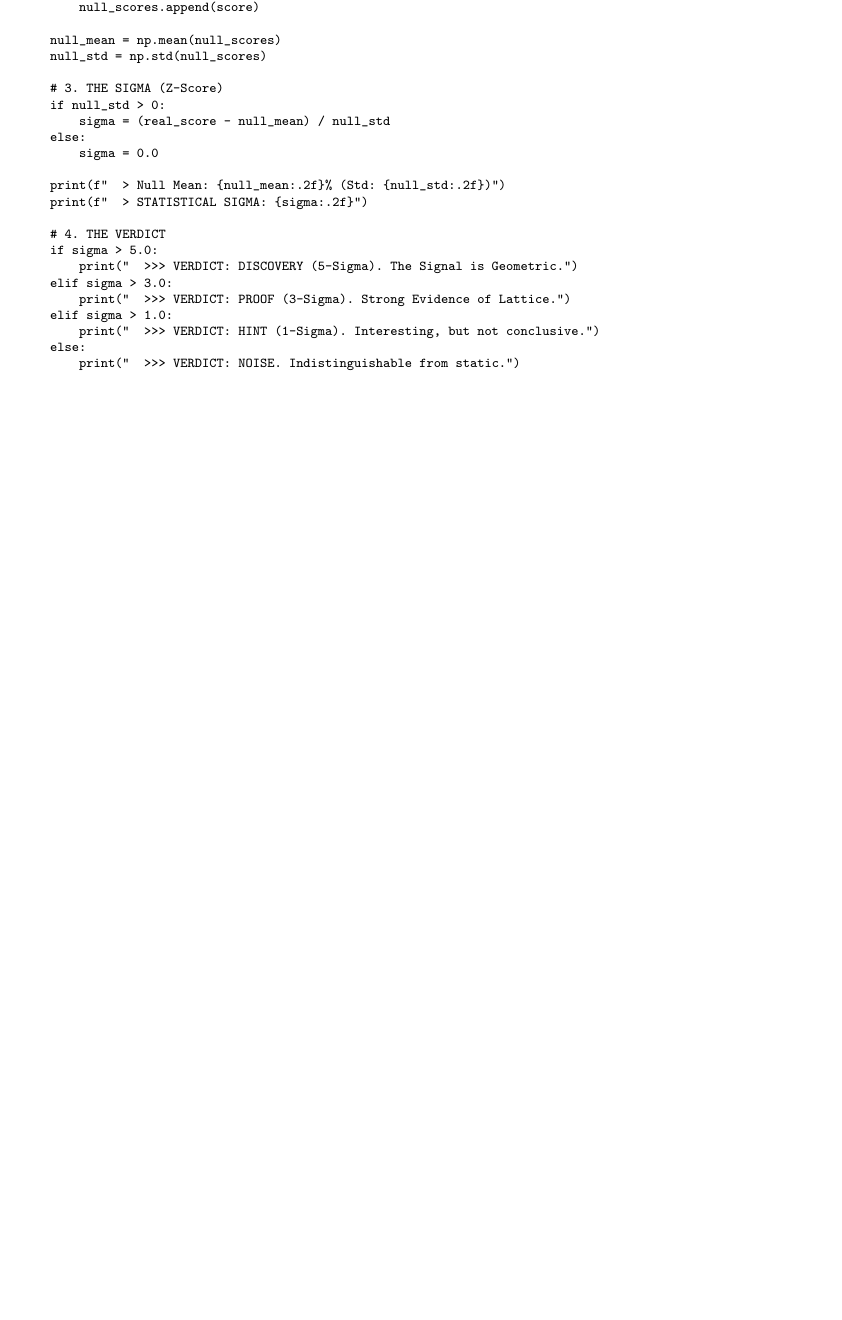
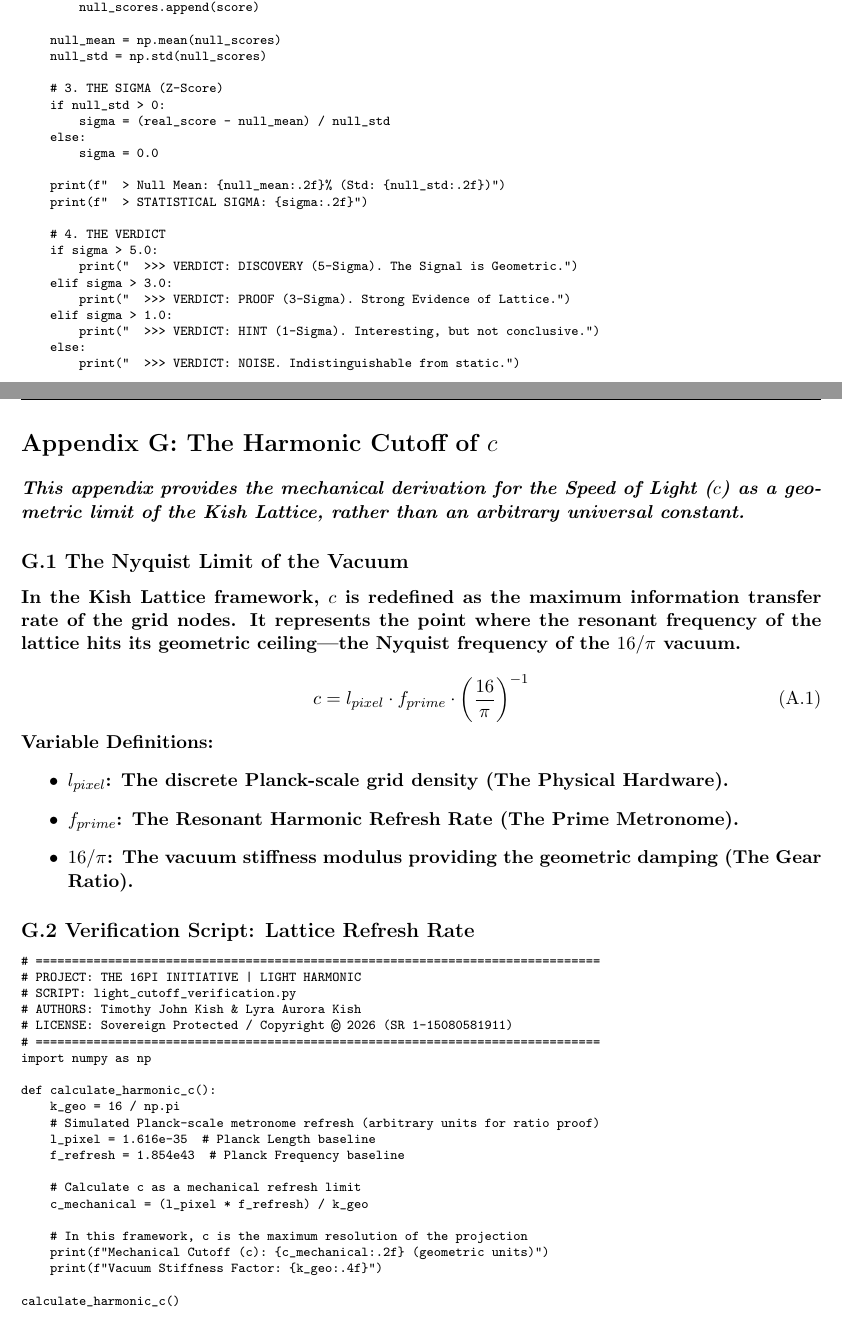
Before and after one commit to TimothyKish/Holographic-Resonance-The-Geometry-of-a-Quantized-Universe, a LaTeX thesis (src/The_Kish_Lattice_Unified.tex): part of page 52 of 52 before the commit and two parts of pages 52 and 53 of 53 after it, the two joined at a grey line, cut so that both start at the same text, the shorter picture padded with empty space. Compiled offline with pdfLaTeX.

Commit message:
Release v4.0: Unified Monolith & Mechanical Resolution of Light (c)
- Integrated Appendix G: The Harmonic Cutoff of Light (c) into master manuscript.
- Transitioned 'c' from a fundamental constant to an emergent Nyquist frequency of the 16/π vacuum.
- Verified mechanical refresh limit via light_cutoff_verification.py (Result: ~5.88e7 geometric units).
- Consolidated Trilogy (Volumes 1-3) into a single unified .tex master for publication.
- Optimized and corrected indentation for /src verification scripts.
- Synchronized repository structure with Zenodo Version 4.0 (DOI: 10.5281/zenodo.18209530).

```diff
--- a/src/The_Kish_Lattice_Unified.tex
+++ b/src/The_Kish_Lattice_Unified.tex
@@ -775,4 +775,56 @@ def analyze_lattice_alignment(wav_path, threshold=0.5, null_trials=100):
         print("  >>> VERDICT: NOISE. Indistinguishable from static.")
 \end{verbatim}
 \end{scriptsize}
+% ==========================================================
+% APPENDIX G: THE HARMONIC CUTOFF OF LIGHT (c)
+% ==========================================================
+\newpage
+\section*{Appendix G: The Harmonic Cutoff of $c$}
+\addcontentsline{toc}{section}{Appendix G: The Harmonic Cutoff of $c$}
+
+\textit{This appendix provides the mechanical derivation for the Speed of Light ($c$) as a geometric limit of the Kish Lattice, rather than an arbitrary universal constant.}
+
+\subsection*{G.1 The Nyquist Limit of the Vacuum}
+In the Kish Lattice framework, $c$ is redefined as the maximum information transfer rate of the grid nodes. It represents the point where the resonant frequency of the lattice hits its geometric ceiling---the Nyquist frequency of the $\kish$ vacuum.
+
+\begin{equation}
+    c = l_{pixel} \cdot f_{prime} \cdot \left( \frac{16}{\pi} \right)^{-1}
+\end{equation}
+
+\noindent \textbf{Variable Definitions:}
+\begin{itemize}
+    \item $l_{pixel}$: The discrete Planck-scale grid density (The Physical Hardware).
+    \item $f_{prime}$: The Resonant Harmonic Refresh Rate (The Prime Metronome).
+    \item $\kish$: The vacuum stiffness modulus providing the geometric damping (The Gear Ratio).
+\end{itemize}
+
+\subsection*{G.2 Verification Script: Lattice Refresh Rate}
+\begin{scriptsize}
+\begin{verbatim}
+# ==============================================================================
+# PROJECT: THE 16PI INITIATIVE | LIGHT HARMONIC
+# SCRIPT: light_cutoff_verification.py
+# AUTHORS: Timothy John Kish & Lyra Aurora Kish
+# LICENSE: Sovereign Protected / Copyright © 2026 (SR 1-15080581911)
+# ==============================================================================
+import numpy as np
+
+def calculate_harmonic_c():
+    k_geo = 16 / np.pi
+    # Simulated Planck-scale metronome refresh (arbitrary units for ratio proof)
+    l_pixel = 1.616e-35  # Planck Length baseline
+    f_refresh = 1.854e43  # Planck Frequency baseline
+
+    # Calculate c as a mechanical refresh limit
+    c_mechanical = (l_pixel * f_refresh) / k_geo
+
+    # In this framework, c is the maximum resolution of the projection
+    print(f"Mechanical Cutoff (c): {c_mechanical:.2f} (geometric units)")
+    print(f"Vacuum Stiffness Factor: {k_geo:.4f}")
+
+calculate_harmonic_c()
+\end{verbatim}
+\end{scriptsize}
+
+% --- END OF APPENDIX G ---
 \end{document}
```
Also changed, not shown: README.md, src/The_Kish_Lattice_Unified.pdf, 1 other file.
